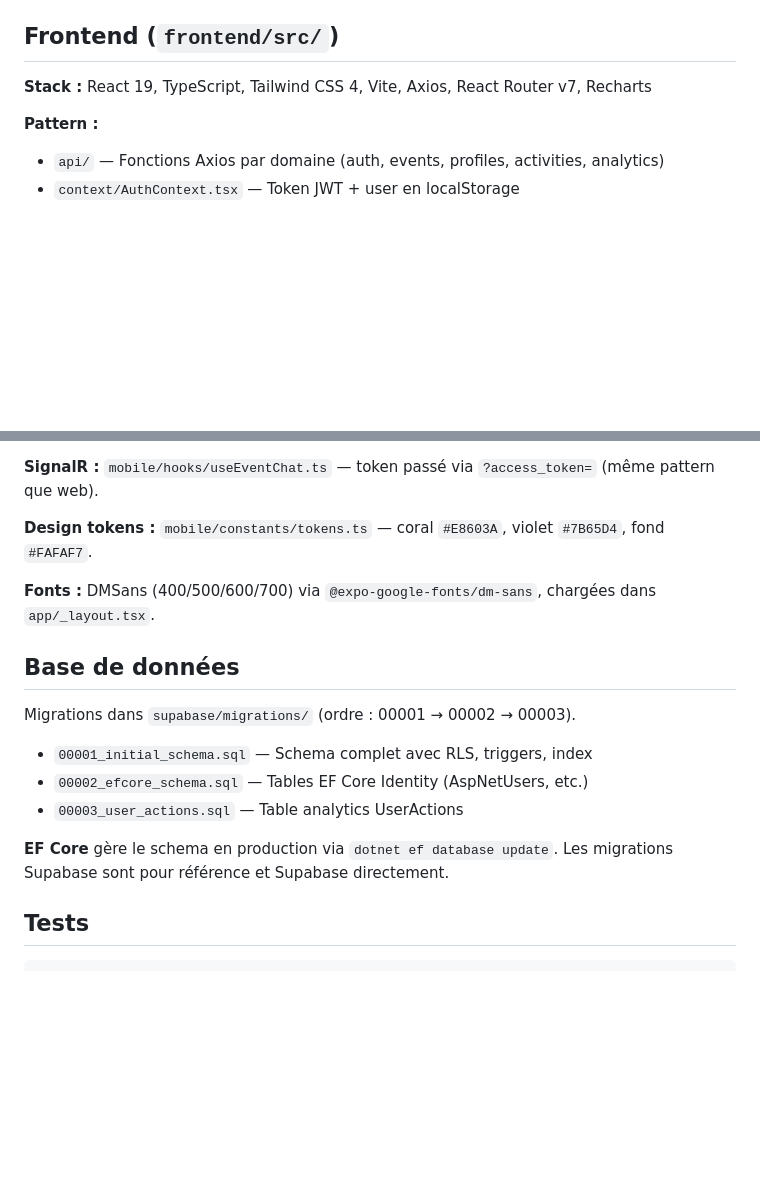
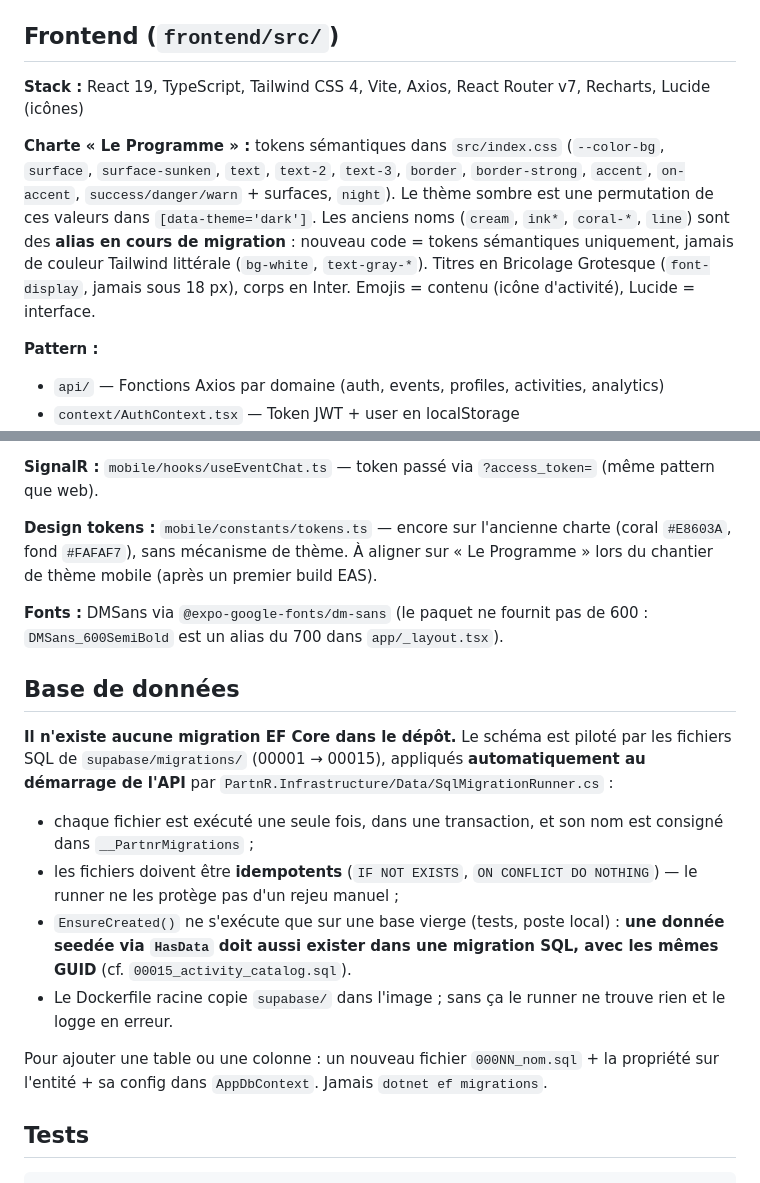
Before and after one commit to KhGhassen/PartnR, a Markdown page: CLAUDE.md, 2 parts joined by grey strips. GitHub-like rendering; blank space fills up the shorter version.

Commit message:
docs: describe the real migration mechanism and the new design tokens (#47)
CLAUDE.md and the README told contributors to run dotnet ef database
update. There has never been an EF Core migration in the repository: the
schema is driven by supabase/migrations/*.sql, applied at API startup by
SqlMigrationRunner and recorded in __PartnrMigrations. Following the old
instructions would have created a snapshot that does not match the
production schema. The docs now state the actual contract — idempotent
files, HasData mirrored in SQL with the same ids, supabase/ copied into
the Docker image — and the web design tokens introduced with « Le
Programme », so new code reaches for semantic tokens rather than literal
Tailwind colours.


Claude-Session: https://claude.ai/code/session_01P8YQV53FR3HcULxWsq8Tev

Co-authored-by: Claude <noreply@anthropic.com>

```diff
--- a/CLAUDE.md
+++ b/CLAUDE.md
@@ -52,7 +52,9 @@ backend/
 
 ## Frontend (`frontend/src/`)
 
-**Stack :** React 19, TypeScript, Tailwind CSS 4, Vite, Axios, React Router v7, Recharts
+**Stack :** React 19, TypeScript, Tailwind CSS 4, Vite, Axios, React Router v7, Recharts, Lucide (icônes)
+
+**Charte « Le Programme » :** tokens sémantiques dans `src/index.css` (`--color-bg`, `surface`, `surface-sunken`, `text`, `text-2`, `text-3`, `border`, `border-strong`, `accent`, `on-accent`, `success/danger/warn` + surfaces, `night`). Le thème sombre est une permutation de ces valeurs dans `[data-theme='dark']`. Les anciens noms (`cream`, `ink*`, `coral-*`, `line`) sont des **alias en cours de migration** : nouveau code = tokens sémantiques uniquement, jamais de couleur Tailwind littérale (`bg-white`, `text-gray-*`). Titres en Bricolage Grotesque (`font-display`, jamais sous 18 px), corps en Inter. Emojis = contenu (icône d'activité), Lucide = interface.
 
 **Pattern :**
 - `api/` — Fonctions Axios par domaine (auth, events, profiles, activities, analytics)
@@ -91,19 +93,20 @@ app/
 
 **SignalR :** `mobile/hooks/useEventChat.ts` — token passé via `?access_token=` (même pattern que web).
 
-**Design tokens :** `mobile/constants/tokens.ts` — coral `#E8603A`, violet `#7B65D4`, fond `#FAFAF7`.
+**Design tokens :** `mobile/constants/tokens.ts` — encore sur l'ancienne charte (coral `#E8603A`, fond `#FAFAF7`), sans mécanisme de thème. À aligner sur « Le Programme » lors du chantier de thème mobile (après un premier build EAS).
 
-**Fonts :** DMSans (400/500/600/700) via `@expo-google-fonts/dm-sans`, chargées dans `app/_layout.tsx`.
+**Fonts :** DMSans via `@expo-google-fonts/dm-sans` (le paquet ne fournit pas de 600 : `DMSans_600SemiBold` est un alias du 700 dans `app/_layout.tsx`).
 
 ## Base de données
 
-Migrations dans `supabase/migrations/` (ordre : 00001 → 00002 → 00003).
+**Il n'existe aucune migration EF Core dans le dépôt.** Le schéma est piloté par les fichiers SQL de `supabase/migrations/` (00001 → 00015), appliqués **automatiquement au démarrage de l'API** par `PartnR.Infrastructure/Data/SqlMigrationRunner.cs` :
 
-- `00001_initial_schema.sql` — Schema complet avec RLS, triggers, index
-- `00002_efcore_schema.sql` — Tables EF Core Identity (AspNetUsers, etc.)
-- `00003_user_actions.sql` — Table analytics UserActions
+- chaque fichier est exécuté une seule fois, dans une transaction, et son nom est consigné dans `__PartnrMigrations` ;
+- les fichiers doivent être **idempotents** (`IF NOT EXISTS`, `ON CONFLICT DO NOTHING`) — le runner ne les protège pas d'un rejeu manuel ;
+- `EnsureCreated()` ne s'exécute que sur une base vierge (tests, poste local) : **une donnée seedée via `HasData` doit aussi exister dans une migration SQL, avec les mêmes GUID** (cf. `00015_activity_catalog.sql`).
+- Le Dockerfile racine copie `supabase/` dans l'image ; sans ça le runner ne trouve rien et le logge en erreur.
 
-**EF Core** gère le schema en production via `dotnet ef database update`. Les migrations Supabase sont pour référence et Supabase directement.
+Pour ajouter une table ou une colonne : un nouveau fichier `000NN_nom.sql` + la propriété sur l'entité + sa config dans `AppDbContext`. Jamais `dotnet ef migrations`.
 
 ## Tests
 
```
Also changed, not shown: README.md (+3 -9 lines).
